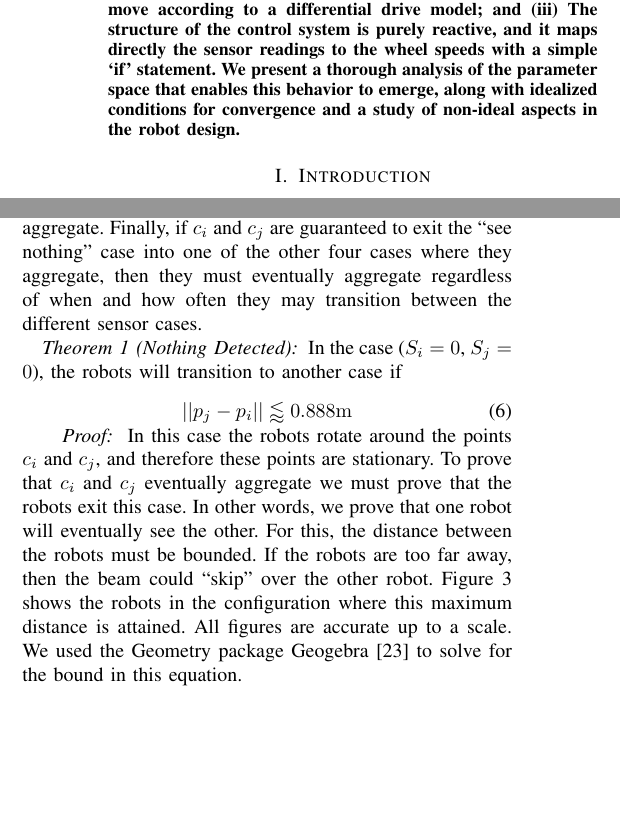
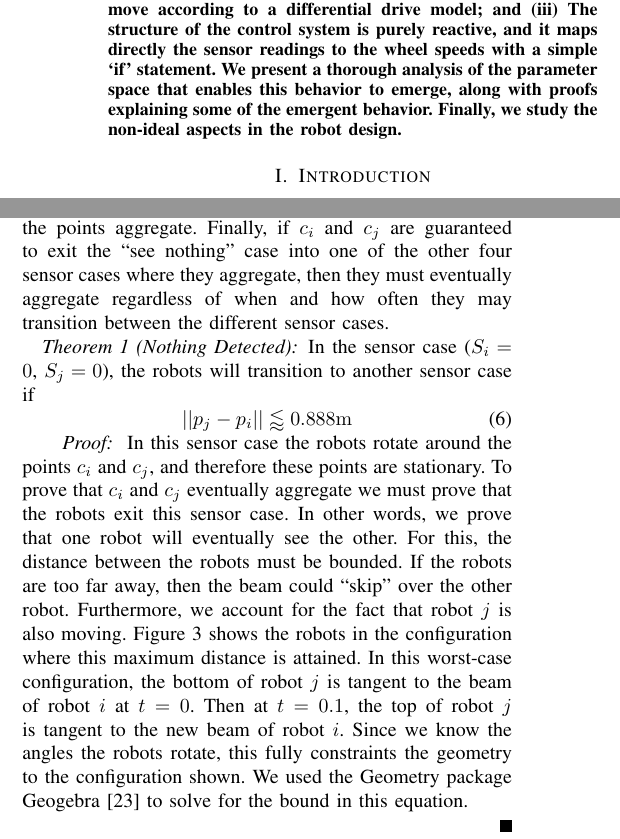
Before and after one commit to PeterMitrano/minimalist-segregation, a LaTeX paper (minimalistic_segregation.tex): two parts of the columns of pages 1 and 4 of 7, joined at a grey line, cut so that both start at the same text, the shorter picture padded with empty space. The pictures show the PDF file minimalistic_segregation.pdf that the author committed with the source.

Commit message:
rewording proofs
update abstract

```diff
--- a/minimalistic_segregation.tex
+++ b/minimalistic_segregation.tex
@@ -65,10 +65,9 @@ in Robot Swarms}
   sensing robot; (ii) The robots move according to a differential drive model;
   and (iii) The structure of the control system is purely reactive, and it maps
   directly the sensor readings to the wheel speeds with a simple `if' statement.
-  We present a thorough analysis of the parameter space
-  that enables this behavior to emerge, along with idealized conditions for
-  convergence and a study of non-ideal aspects in the robot design.
-  % TODO change this if the proofs work out
+  We present a thorough analysis of the parameter space that enables this behavior to emerge,
+  along with proofs explaining some of the emergent behavior.
+  Finally, we study the non-ideal aspects in the robot design.
 \end{abstract}
 
 \section{Introduction}
@@ -447,12 +446,12 @@ As discussed above, there are 5 sensor cases to be considered for two robots. In
 
 \begin{theorem}[Nothing Detected]\label{thm:nothing}
-  In the case ($S_i=0$, $S_j=0$), the robots will transition to another case if
+  In the sensor case ($S_i=0$, $S_j=0$), the robots will transition to another sensor case if
   \begin{equation}\label{eq:nothing}
     ||p_j - p_i|| \lessapprox 0.888\text{\SI{}{m}}
   \end{equation}
 \end{theorem}
 \begin{proof}
-  In this case the robots rotate around the points $c_i$ and $c_j$, and therefore these points are stationary. To prove that $c_i$ and $c_j$ eventually aggregate we must prove that the robots exit this case. In other words, we prove that one robot will eventually see the other. For this, the distance between the robots must be bounded. If the robots are too far away, then the beam could ``skip'' over the other robot. Figure \ref{fig:nothing} shows the robots in the configuration where this maximum distance is attained. All figures are accurate up to a scale. We used the Geometry package Geogebra \cite{geogebra5} to solve for the bound in this equation.
+  In this sensor case the robots rotate around the points $c_i$ and $c_j$, and therefore these points are stationary. To prove that $c_i$ and $c_j$ eventually aggregate we must prove that the robots exit this sensor case. In other words, we prove that one robot will eventually see the other. For this, the distance between the robots must be bounded. If the robots are too far away, then the beam could ``skip'' over the other robot. Furthermore, we account for the fact that robot $j$ is also moving. Figure \ref{fig:nothing} shows the robots in the configuration where this maximum distance is attained. In this worst-case configuration, the bottom of robot $j$ is tangent to the beam of robot $i$ at $t=0$. Then at $t=0.1$, the top of robot $j$ is tangent to the new beam of robot $i$. Since we know the angles the robots rotate, this fully constraints the geometry to the configuration shown. We used the Geometry package Geogebra \cite{geogebra5} to solve for the bound in this equation.
 
   \begin{figure}[t]
     \centering
```
Also changed, not shown: minimalistic_segregation.pdf, minimalistic_segregation.tex (8 more changed lines).
